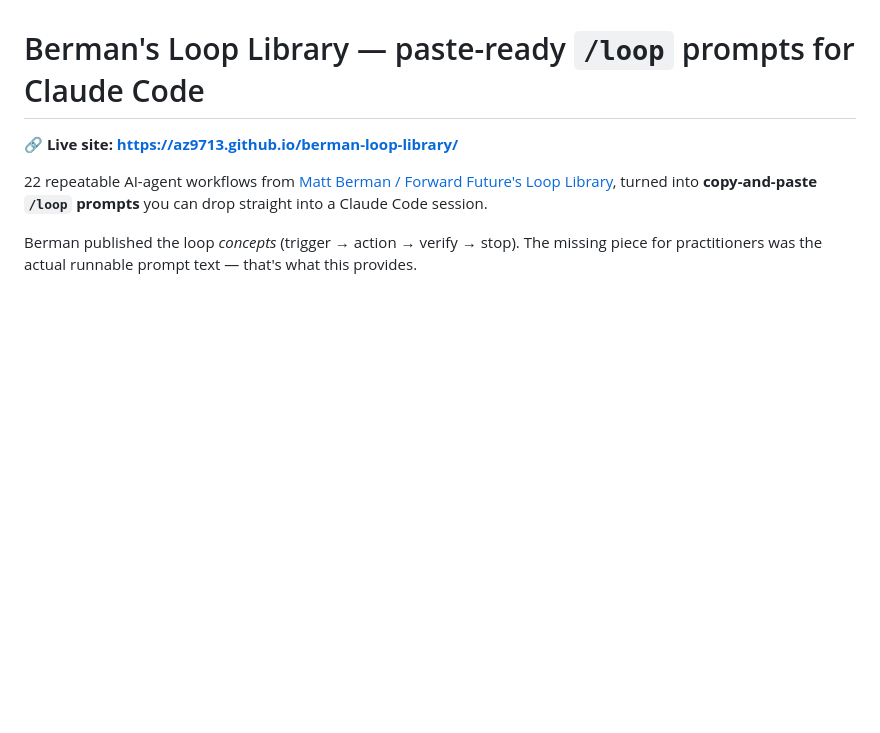
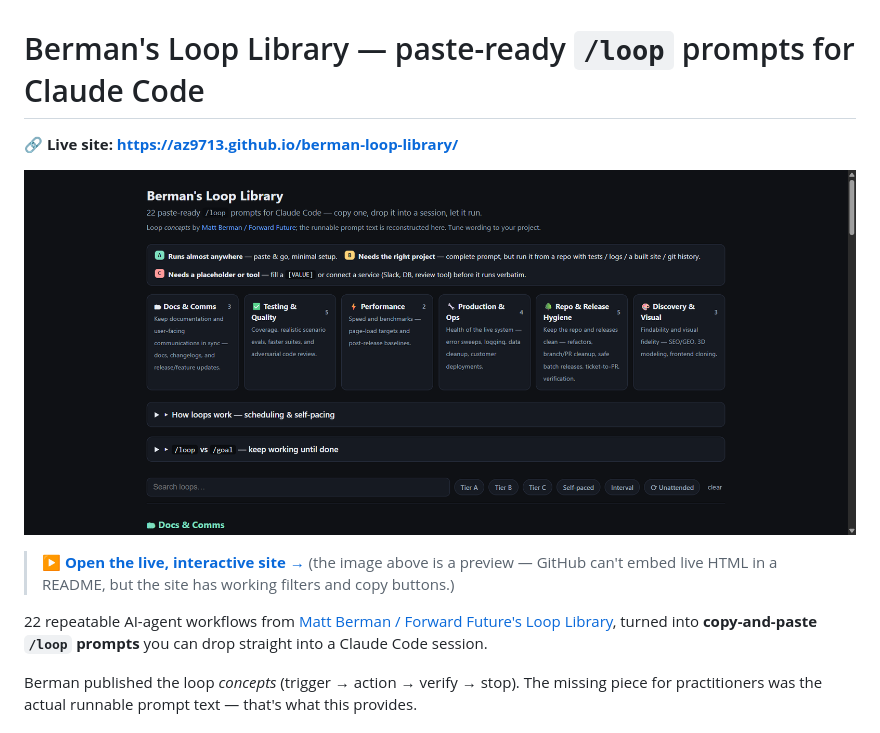
Before and after one commit to az9713/berman-loop-library, a Markdown page: README.md, the part around the change. GitHub-like rendering; pictures changed too: docs/preview.png (added); blank space fills up the shorter version.

Commit message:
Add live-site preview image to README
Co-Authored-By: Claude Opus 4.8 (1M context) <noreply@anthropic.com>

```diff
--- a/README.md
+++ b/README.md
@@ -1,6 +1,10 @@
 # Berman's Loop Library — paste-ready `/loop` prompts for Claude Code
 
 **🔗 Live site: https://az9713.github.io/berman-loop-library/**
+
+[![Berman's Loop Library — live preview](docs/preview.png)](https://az9713.github.io/berman-loop-library/)
+
+> ▶ **[Open the live, interactive site →](https://az9713.github.io/berman-loop-library/)** (the image above is a preview — GitHub can't embed live HTML in a README, but the site has working filters and copy buttons.)
 
 22 repeatable AI-agent workflows from [Matt Berman / Forward Future's Loop
 Library](https://signals.forwardfuture.ai/loop-library/), turned into
```
